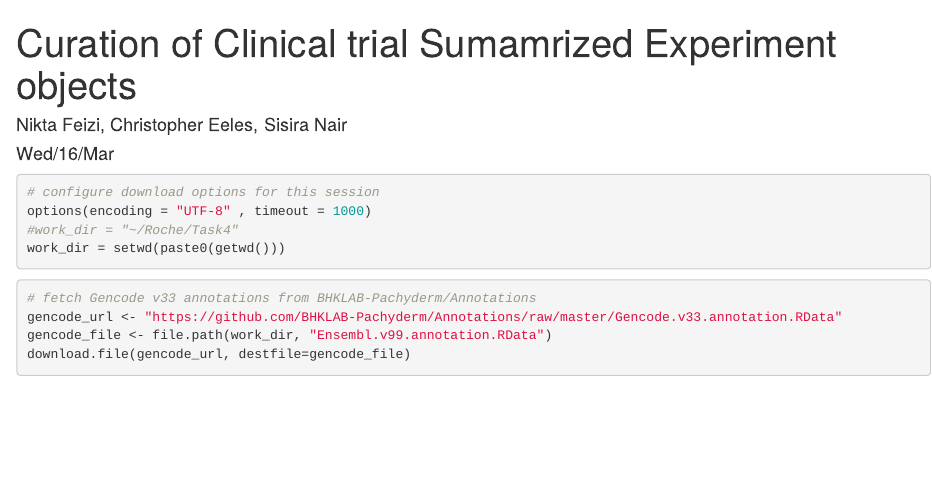
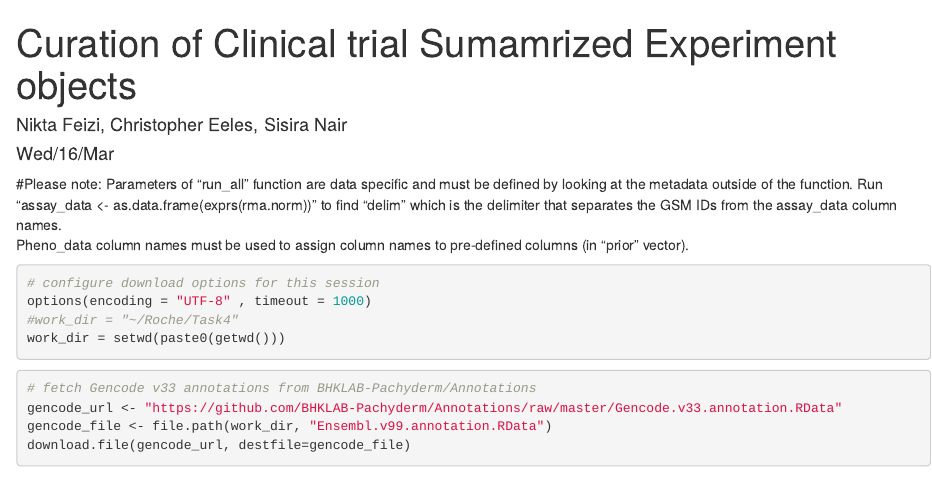
Before and after one commit to NiktaFeizi/Clinical-Trail-SE, an R Markdown document (ClinicalTrial_SE_curation.Rmd): the page in a window 1100 px wide, from its top. Rendered offline with R 4.5, knitr and Pandoc, with nearby package versions; some code elsewhere in the file could not run offline.

Commit message:
Update ClinicalTrial_SE_curation.Rmd
Added notes

````diff
--- a/ClinicalTrial_SE_curation.Rmd
+++ b/ClinicalTrial_SE_curation.Rmd
@@ -4,6 +4,10 @@ author: "Nikta Feizi, Christopher Eeles, Sisira Nair"
 date: "`r format(Sys.time(), '%a/%d/%b')`"
 output: html_document
 ---
+#Please note:
+Parameters of "run_all" function are data specific and must be defined by looking at the metadata outside of the function.
+Run "assay_data <- as.data.frame(exprs(rma.norm)) " to find "delim" which is the delimiter that separates the GSM IDs from the assay_data column names.
+Pheno_data  column names must be used to assign column names to pre-defined columns (in "prior" vector).
 
 ```{r setup, include=FALSE}
 knitr::opts_chunk$set(echo = TRUE)
````
